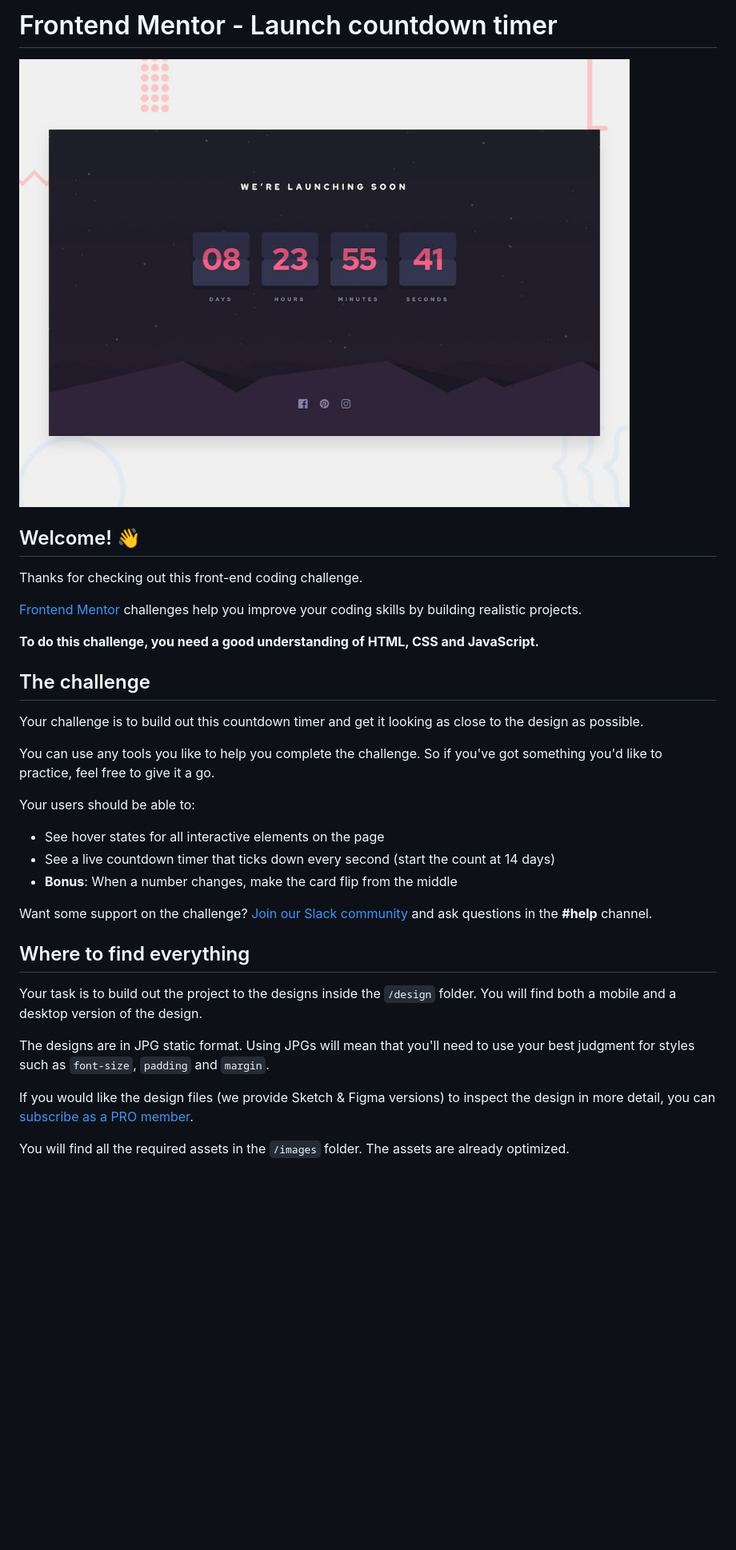
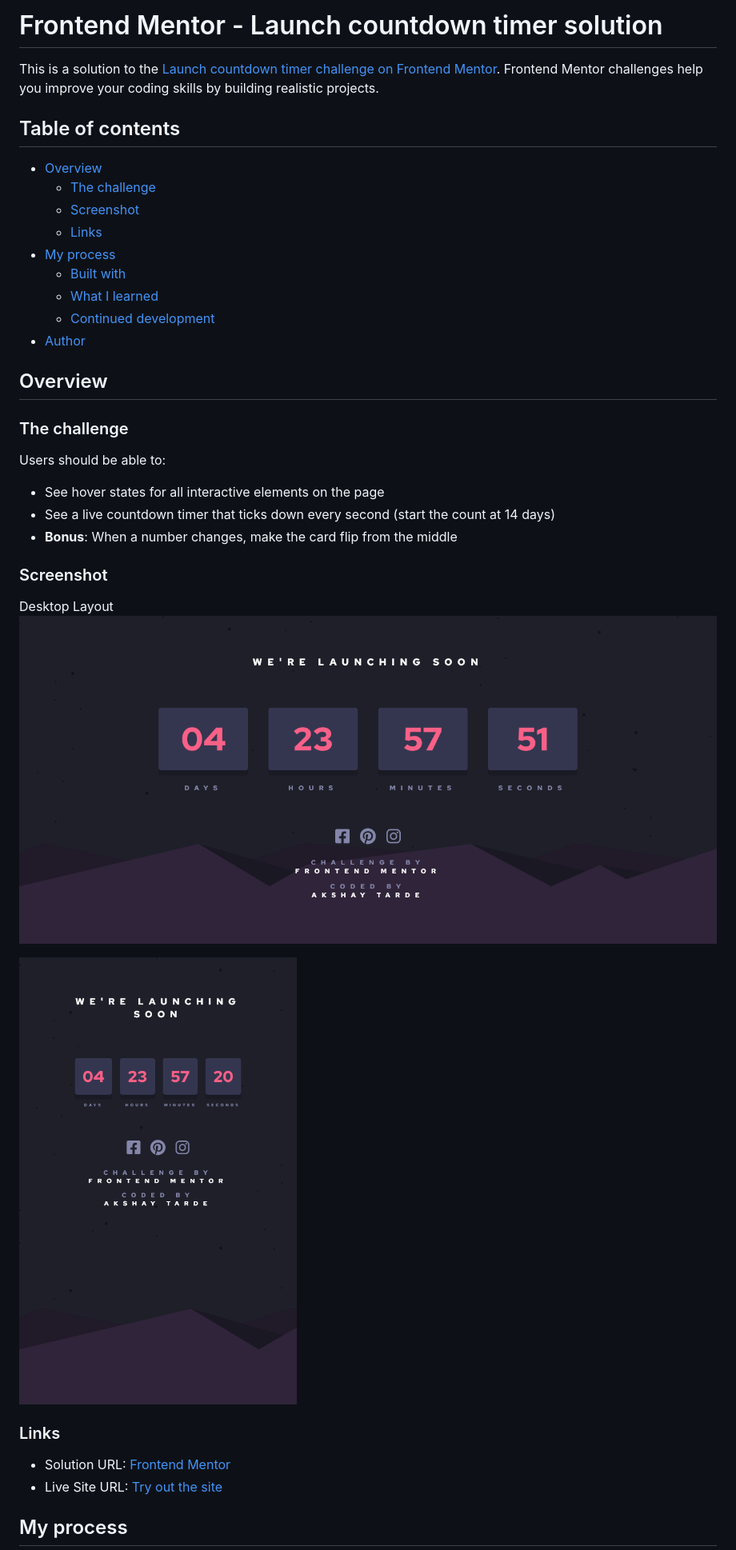
Before and after one commit to Akshay-Tarde/launch-countdown-timer, a Markdown page: README.md, the part around one of its changes. Shown at 80% size. GitHub-like rendering; pictures changed too: screenshots/desktop.png (added), screenshots/mobile.png (added); blank space fills up the shorter version.

Commit message:
Added the screenshots and the Readme file

```diff
--- a/README.md
+++ b/README.md
@@ -1,36 +1,40 @@
-# Frontend Mentor - Launch countdown timer
+# Frontend Mentor - Launch countdown timer solution
 
-![Design preview for the Launch countdown timer coding challenge](./design/desktop-preview.jpg)
+This is a solution to the [Launch countdown timer challenge on Frontend Mentor](https://www.frontendmentor.io/challenges/launch-countdown-timer-N0XkGfyz-). Frontend Mentor challenges help you improve your coding skills by building realistic projects.
 
-## Welcome! 👋
+## Table of contents
 
-Thanks for checking out this front-end coding challenge.
+- [Overview](#overview)
+  - [The challenge](#the-challenge)
+  - [Screenshot](#screenshot)
+  - [Links](#links)
+- [My process](#my-process)
+  - [Built with](#built-with)
+  - [What I learned](#what-i-learned)
+  - [Continued development](#continued-development)
+- [Author](#author)
 
-[Frontend Mentor](https://www.frontendmentor.io) challenges help you improve your coding skills by building realistic projects.
+## Overview
 
-**To do this challenge, you need a good understanding of HTML, CSS and JavaScript.**
+### The challenge
 
-## The challenge
-
-Your challenge is to build out this countdown timer and get it looking as close to the design as possible.
-
-You can use any tools you like to help you complete the challenge. So if you've got something you'd like to practice, feel free to give it a go.
-
-Your users should be able to:
+Users should be able to:
 
 - See hover states for all interactive elements on the page
 - See a live countdown timer that ticks down every second (start the count at 14 days)
 - **Bonus**: When a number changes, make the card flip from the middle
 
-Want some support on the challenge? [Join our Slack community](https://www.frontendmentor.io/slack) and ask questions in the **#help** channel.
+### Screenshot
 
-## Where to find everything
+Desktop Layout
+![](./screenshots/desktop.png)
 
-Your task is to build out the project to the designs inside the `/design` folder. You will find both a mobile and a desktop version of the design.
+![](./screenshots/mobile.png)
 
-The designs are in JPG static format. Using JPGs will mean that you'll need to use your best judgment for styles such as `font-size`, `padding` and `margin`.
+### Links
 
-If you would like the design files (we provide Sketch & Figma versions) to inspect the design in more detail, you can [subscribe as a PRO member](https://www.frontendmentor.io/pro).
+- Solution URL: [Frontend Mentor](https://www.frontendmentor.io/solutions/launch-countdown-timer-responsive-kbGVDNYhs3)
+- Live Site URL: [Try out the site](https://launch-countdown-timer-amt.netlify.app/)
 
-You will find all the required assets in the `/images` folder. The assets are already optimized.
+## My process
 
```
Also changed, not shown: other parts of README.md (+16 -49 lines), README-template.md (deleted, +0 -112 lines), 1 other file.
